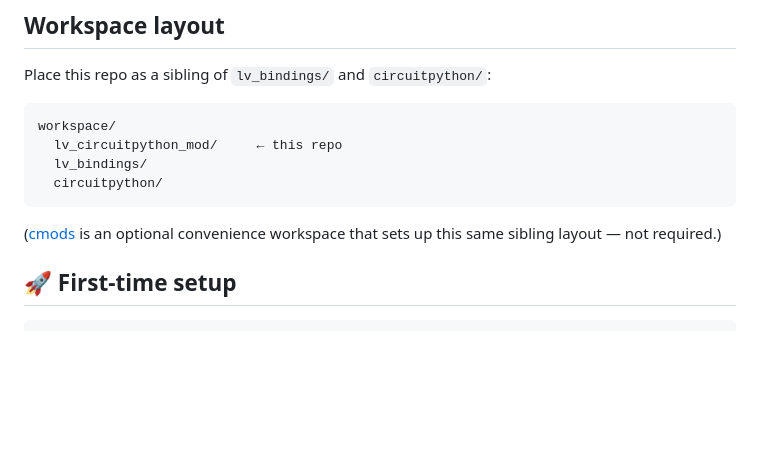
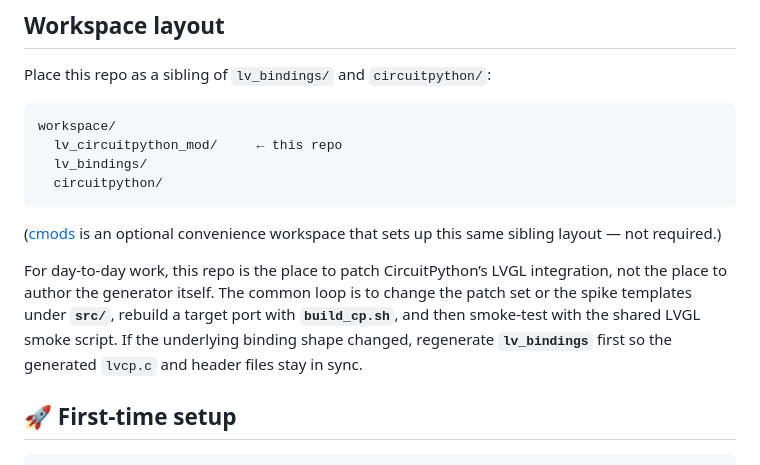
Before and after one commit to PyDevices/lv_circuitpython_mod, a Markdown page: README.md, the part around the change. Drawn GitHub-style; blank space fills up the shorter version.

Commit message:
Clarify CircuitPython LVGL workflow

````diff
--- a/README.md
+++ b/README.md
@@ -16,6 +16,8 @@ workspace/
 ```
 
 ([cmods](https://github.com/PyDevices/cmods) is an optional convenience workspace that sets up this same sibling layout — not required.)
+
+For day-to-day work, this repo is the place to patch CircuitPython’s LVGL integration, not the place to author the generator itself. The common loop is to change the patch set or the spike templates under **`src/`**, rebuild a target port with **`build_cp.sh`**, and then smoke-test with the shared LVGL smoke script. If the underlying binding shape changed, regenerate **`lv_bindings`** first so the generated `lvcp.c` and header files stay in sync.
 
 ## 🚀 First-time setup
 
````
